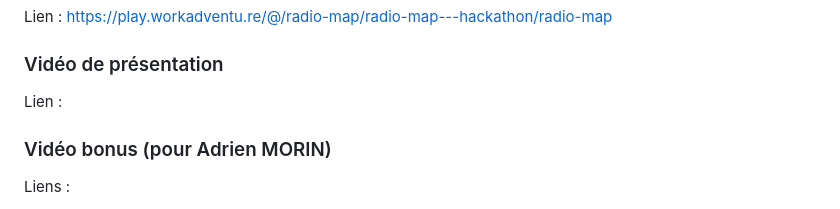
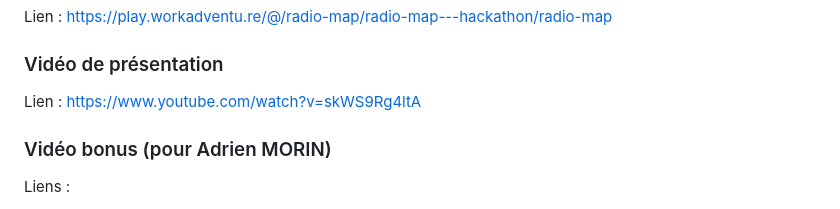
Before and after one commit to ihbzk/hackathon-2024, a Markdown page: README.md, the part around the change. GitHub-like rendering.

```diff
--- a/README.md
+++ b/README.md
@@ -8,7 +8,7 @@ Lien : https://play.workadventu.re/@/radio-map/radio-map---hackathon/radio-map
 
 ### Vidéo de présentation
 
-Lien :
+Lien : https://www.youtube.com/watch?v=skWS9Rg4ltA
 
 ### Vidéo bonus (pour Adrien MORIN)
 
```
